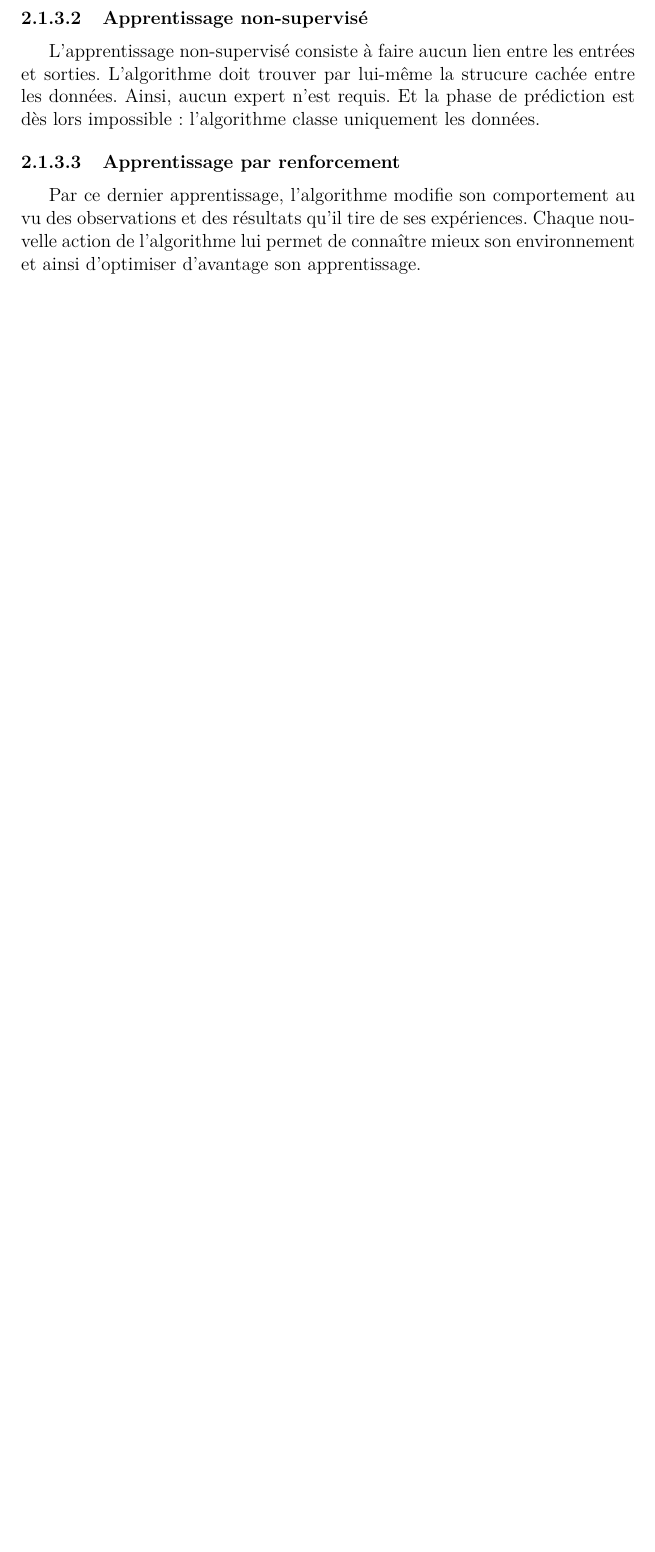
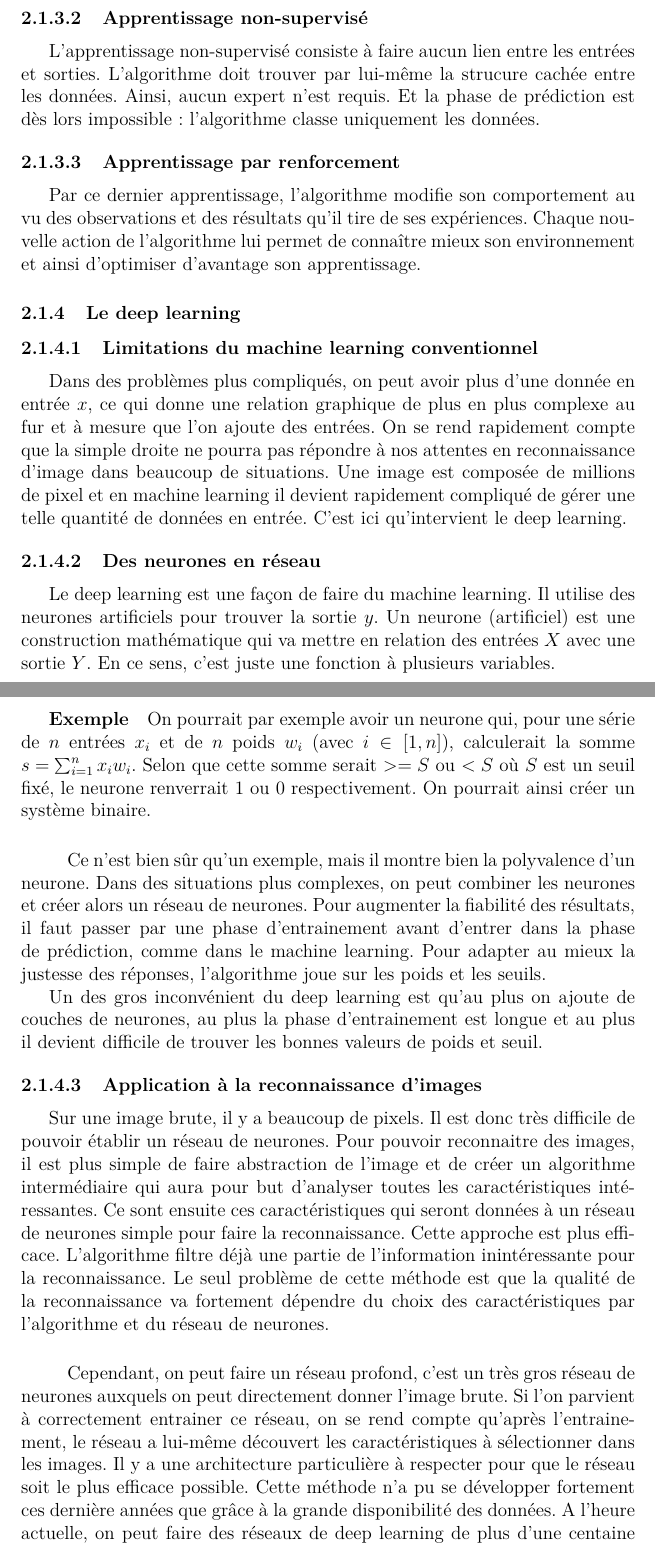
Before and after one commit to Technici4n/math-tfe, a LaTeX document (tfe_maths_2018.tex, which reads ML1.tex): part of page 11 of 18 before the commit and two parts of pages 11 and 12 of 20 after it, the two joined at a grey line, cut so that both start at the same text, the shorter picture padded with empty space. Compiled offline with pdfLaTeX.

Commit message:
Merge Astrid's work

```diff
--- a/ML1.tex
+++ b/ML1.tex
@@ -50,3 +50,40 @@ L'apprentissage supervisé est la forme de machine learning la plus répandue. E
 L'apprentissage non-supervisé consiste à faire aucun lien entre les entrées et sorties. L'algorithme doit trouver par lui-même la strucure cachée entre les données. Ainsi, aucun expert n'est requis. Et la phase de prédiction est dès lors impossible : l'algorithme classe uniquement les données.
 \paragraph{Apprentissage par renforcement}
 Par ce dernier apprentissage, l'algorithme modifie son comportement au vu des observations et des résultats qu'il tire de ses expériences. Chaque nouvelle action de l'algorithme lui permet de connaître mieux son environnement et ainsi d'optimiser d'avantage son apprentissage.
+
+\subsubsection{Le deep learning}
+\paragraph{Limitations du machine learning conventionnel}
+Dans des problèmes plus compliqués, on peut avoir plus d’une donnée en entrée $x$, ce qui donne une relation graphique de plus en plus complexe au fur et à mesure que l'on ajoute des entrées. On se rend rapidement compte que la simple droite ne pourra pas répondre à nos attentes en reconnaissance d’image dans beaucoup de situations. Une image est composée de millions de pixel et en machine learning il devient rapidement compliqué de gérer une telle quantité de données en entrée. C'est ici qu'intervient le deep learning.
+
+
+\paragraph{Des neurones en réseau}
+Le deep learning est une façon de faire du machine learning. Il utilise des neurones artificiels pour trouver la sortie $y$.
+Un neurone (artificiel) est une construction mathématique qui va mettre en relation des entrées $X$ avec une sortie $Y$. En ce sens, c'est juste une fonction à plusieurs variables.
+
+\subparagraph{Exemple}
+On pourrait par exemple avoir un neurone qui, pour une série de $n$ entrées $x_i$ et de $n$ poids $w_i$ (avec $i \in [1, n]$), calculerait la somme $s = \sum_{i = 1}^n x_iw_i$. Selon que cette somme serait $>= S$ ou $< S$ où $S$ est un seuil fixé, le neurone renverrait $1$ ou $0$ respectivement. On pourrait ainsi créer un système binaire.
+\subparagraph{}
+Ce n'est bien sûr qu'un exemple, mais il montre bien la polyvalence d'un neurone.
+Dans des situations plus complexes, on peut combiner les neurones et créer alors un réseau de
+neurones.
+Pour augmenter la fiabilité des résultats, il faut passer par une phase d’entrainement avant d’entrer dans la phase de prédiction, comme dans le machine learning.
+Pour adapter au mieux la justesse des réponses, l’algorithme joue sur les poids et les seuils.
+
+Un des gros inconvénient du deep learning est qu’au plus on ajoute de couches de neurones, au plus
+la phase d’entrainement est longue et au plus il devient difficile de trouver les bonnes valeurs de
+poids et seuil.
+
+\paragraph{Application à la reconnaissance d'images}
+Sur une image brute, il y a beaucoup de pixels. Il est donc très difficile de pouvoir établir un réseau de
+neurones.
+Pour pouvoir reconnaitre des images, il est plus simple de faire abstraction de l’image et de créer un
+algorithme intermédiaire qui aura pour but d’analyser toutes les caractéristiques intéressantes. Ce
+sont ensuite ces caractéristiques qui seront données à un réseau de neurones simple pour faire la
+reconnaissance. Cette approche est plus efficace. L’algorithme filtre déjà une partie de l’information
+inintéressante pour la reconnaissance. Le seul problème de cette méthode est que la qualité de la reconnaissance va fortement
+dépendre du choix des caractéristiques par l’algorithme et du réseau de neurones.
+\subparagraph{}
+Cependant, on peut faire un réseau profond, c’est un très gros réseau de neurones auxquels on peut
+directement donner l’image brute. Si l’on parvient à correctement entrainer ce réseau, on se rend
+compte qu’après l’entrainement, le réseau a lui-même découvert les caractéristiques à sélectionner dans les images. Il y a une architecture particulière à respecter pour que le réseau soit le plus efficace possible. Cette méthode n’a pu se développer fortement ces dernière années que grâce à la grande disponibilité des données. A l’heure actuelle, on peut faire des réseaux de deep learning de plus d’une centaine de couches constituées de plusieurs millions de neurones. Les performances en
+reconnaissance d’images sont assez spectaculaires.
```
Also changed, not shown: ML1.tex (2 more changed lines).
